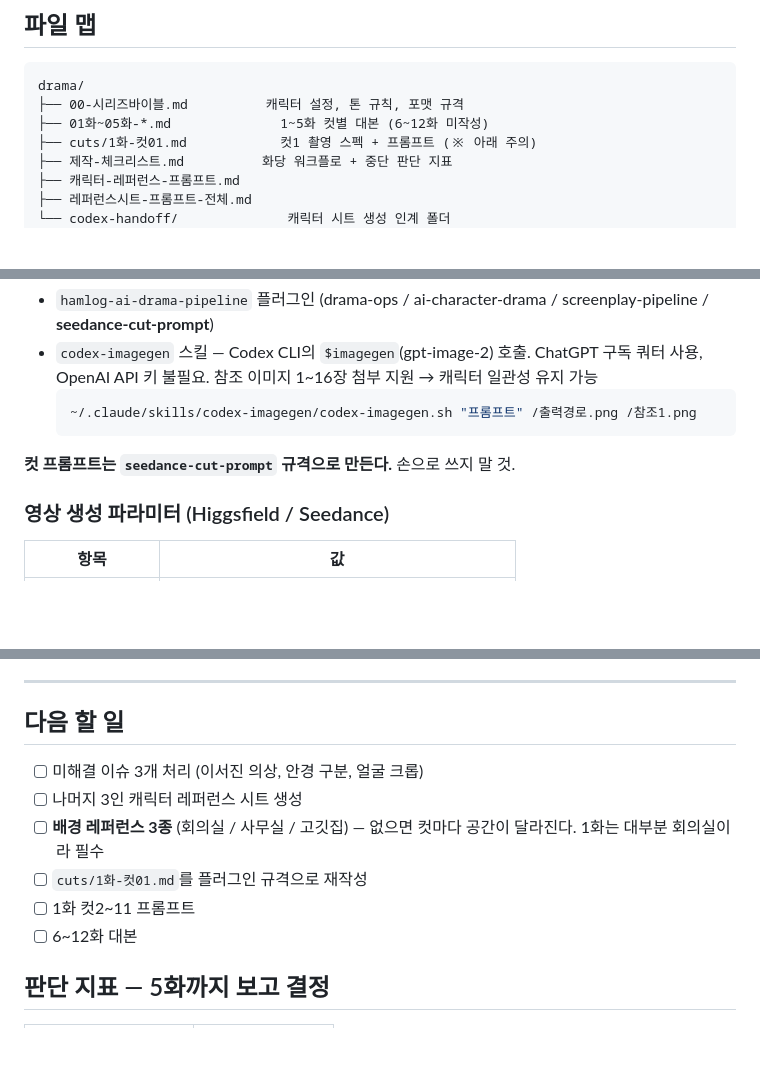
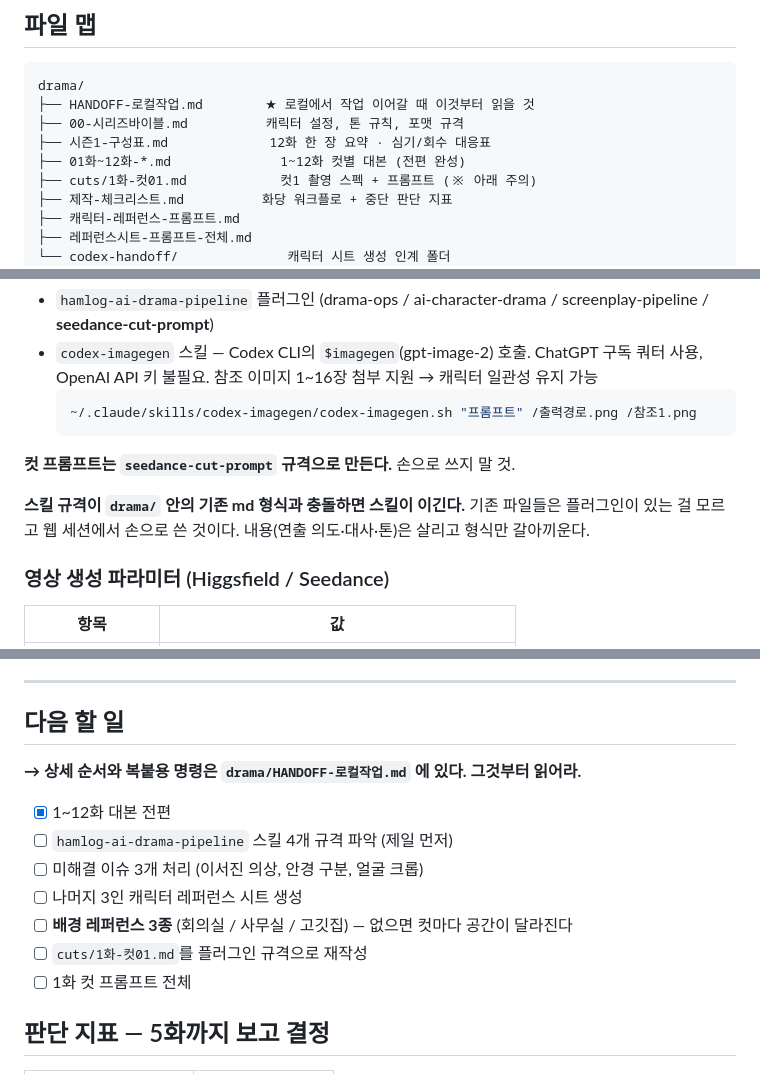
Before and after one commit to hwaganand/hwaga, a Markdown page: CLAUDE.md, 3 parts joined by grey strips. Rendered like a GitHub page; blank space fills up the shorter version.

````diff
--- a/CLAUDE.md
+++ b/CLAUDE.md
@@ -66,8 +66,10 @@ Topview(GPT Image 2)로 생성한 시트1로 확정. **크림 니트 카디건 +
 
 ```
 drama/
+├── HANDOFF-로컬작업.md        ★ 로컬에서 작업 이어갈 때 이것부터 읽을 것
 ├── 00-시리즈바이블.md          캐릭터 설정, 톤 규칙, 포맷 규격
-├── 01화~05화-*.md              1~5화 컷별 대본 (6~12화 미작성)
+├── 시즌1-구성표.md             12화 한 장 요약 · 심기/회수 대응표
+├── 01화~12화-*.md              1~12화 컷별 대본 (전편 완성)
 ├── cuts/1화-컷01.md            컷1 촬영 스펙 + 프롬프트 (※ 아래 주의)
 ├── 제작-체크리스트.md          화당 워크플로 + 중단 판단 지표
 ├── 캐릭터-레퍼런스-프롬프트.md
@@ -98,6 +100,10 @@ drama/
 
 **컷 프롬프트는 `seedance-cut-prompt` 규격으로 만든다.** 손으로 쓰지 말 것.
 
+**스킬 규격이 `drama/` 안의 기존 md 형식과 충돌하면 스킬이 이긴다.**
+기존 파일들은 플러그인이 있는 걸 모르고 웹 세션에서 손으로 쓴 것이다.
+내용(연출 의도·대사·톤)은 살리고 형식만 갈아끼운다.
+
 ### 영상 생성 파라미터 (Higgsfield / Seedance)
 | 항목 | 값 |
 |---|---|
@@ -116,12 +122,15 @@ drama/
 
 ## 다음 할 일
 
+**→ 상세 순서와 복붙용 명령은 `drama/HANDOFF-로컬작업.md` 에 있다. 그것부터 읽어라.**
+
+- [x] 1~12화 대본 전편
+- [ ] `hamlog-ai-drama-pipeline` 스킬 4개 규격 파악 (제일 먼저)
 - [ ] 미해결 이슈 3개 처리 (이서진 의상, 안경 구분, 얼굴 크롭)
 - [ ] 나머지 3인 캐릭터 레퍼런스 시트 생성
-- [ ] **배경 레퍼런스 3종** (회의실 / 사무실 / 고깃집) — 없으면 컷마다 공간이 달라진다. 1화는 대부분 회의실이라 필수
+- [ ] **배경 레퍼런스 3종** (회의실 / 사무실 / 고깃집) — 없으면 컷마다 공간이 달라진다
 - [ ] `cuts/1화-컷01.md`를 플러그인 규격으로 재작성
-- [ ] 1화 컷2~11 프롬프트
-- [ ] 6~12화 대본
+- [ ] 1화 컷 프롬프트 전체
 
 ## 판단 지표 — 5화까지 보고 결정
 
````
Also changed, not shown: drama/HANDOFF-로컬작업.md (added, +204 -0 lines).
